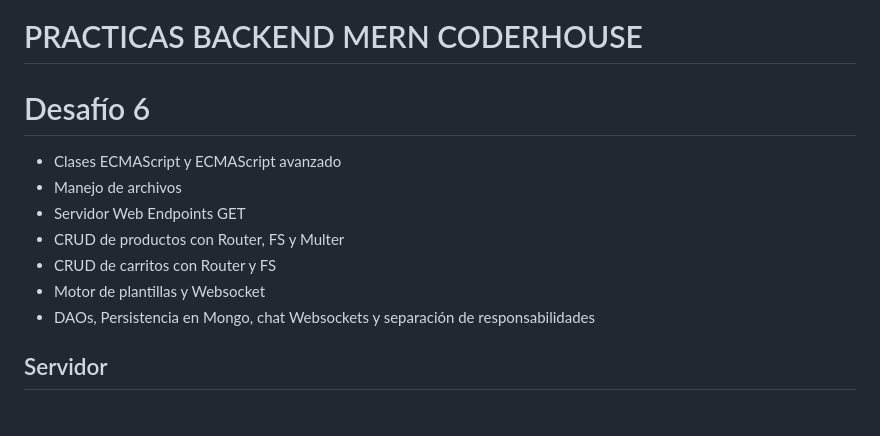
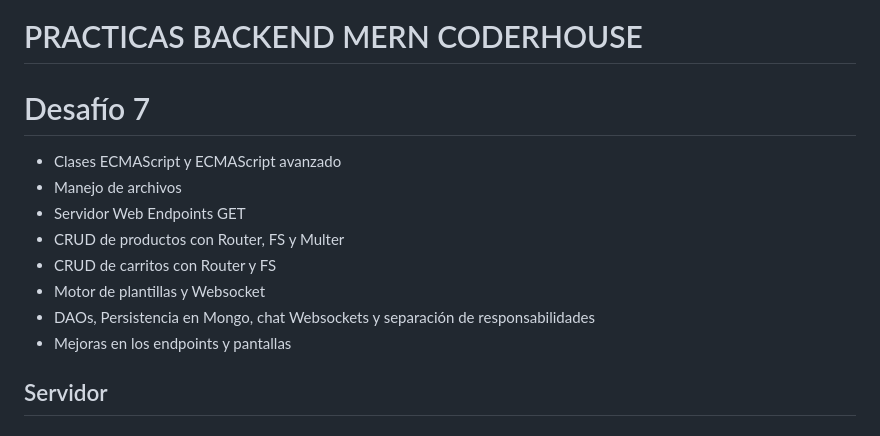
Before and after one commit to totoargumedo/NODEJS-CH-61035, a Markdown page: README.md, the part around the change. Rendered like a GitHub page.

```diff
--- a/README.md
+++ b/README.md
@@ -1,6 +1,6 @@
 # PRACTICAS BACKEND MERN CODERHOUSE
 
-# Desafío 6
+# Desafío 7
 
 - Clases ECMAScript y ECMAScript avanzado
 - Manejo de archivos
@@ -9,6 +9,7 @@
 - CRUD de carritos con Router y FS
 - Motor de plantillas y Websocket
 - DAOs, Persistencia en Mongo, chat Websockets y separación de responsabilidades
+- Mejoras en los endpoints y pantallas
 
 ## Servidor
 
```
